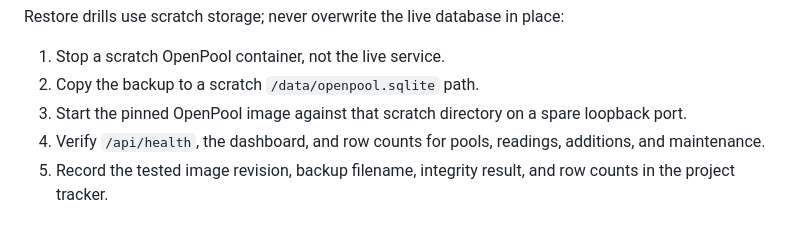
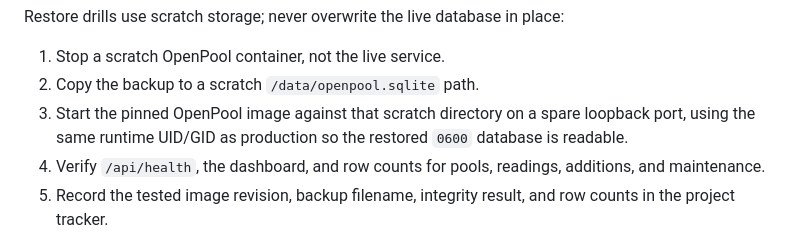
Before and after one commit to jeremy-windsor/openpool, a Markdown page: docs/deployment.md, the part around the change. Rendered like a GitHub page.

```diff
--- a/docs/deployment.md
+++ b/docs/deployment.md
@@ -79,7 +79,8 @@ Restore drills use scratch storage; never overwrite the live database in place:
 1. Stop a scratch OpenPool container, not the live service.
 2. Copy the backup to a scratch `/data/openpool.sqlite` path.
 3. Start the pinned OpenPool image against that scratch directory on a spare
-   loopback port.
+   loopback port, using the same runtime UID/GID as production so the restored
+   `0600` database is readable.
 4. Verify `/api/health`, the dashboard, and row counts for pools, readings,
    additions, and maintenance.
 5. Record the tested image revision, backup filename, integrity result, and row
```
Also changed, not shown: plans/project-tracker.md (+4 -0 lines).
